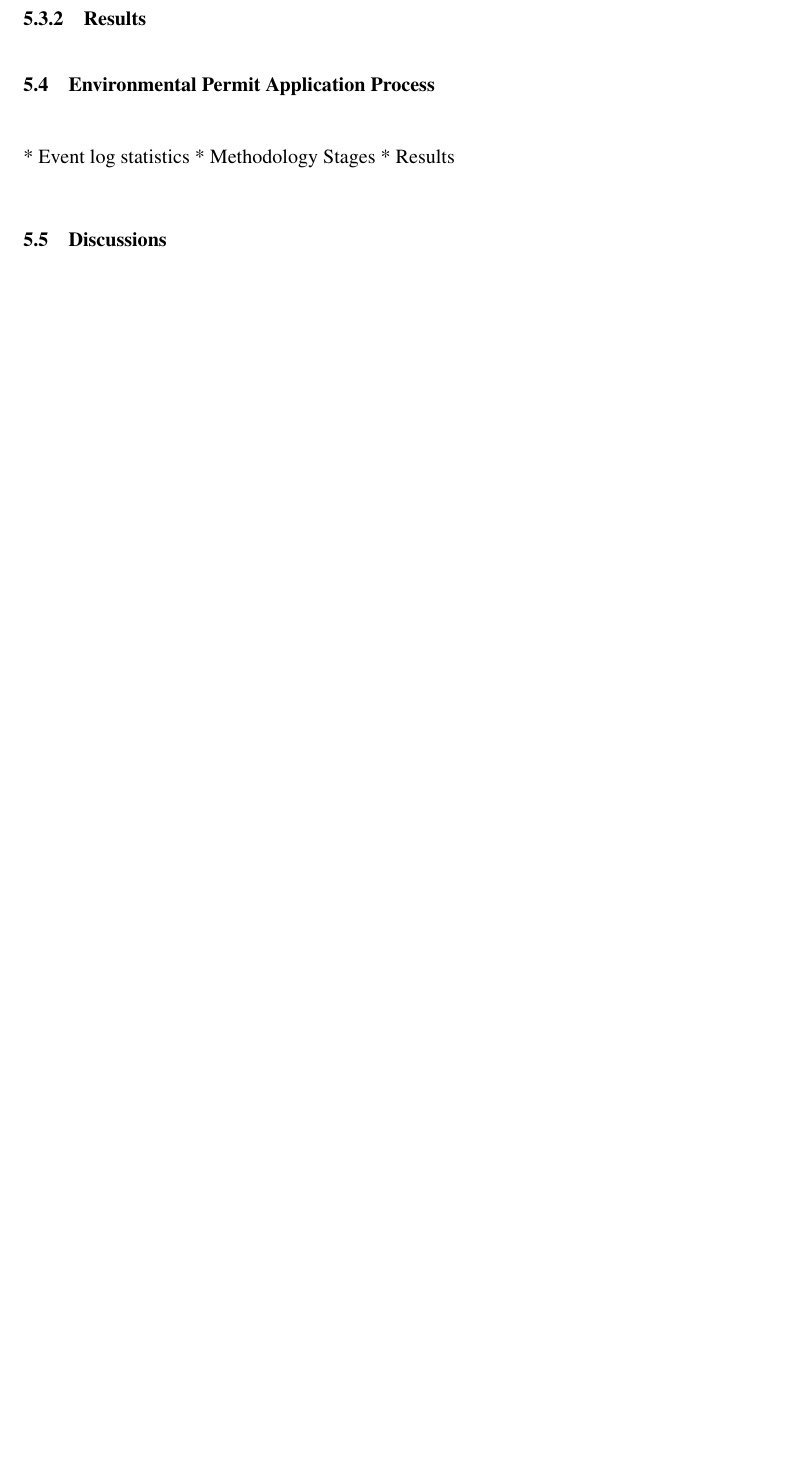
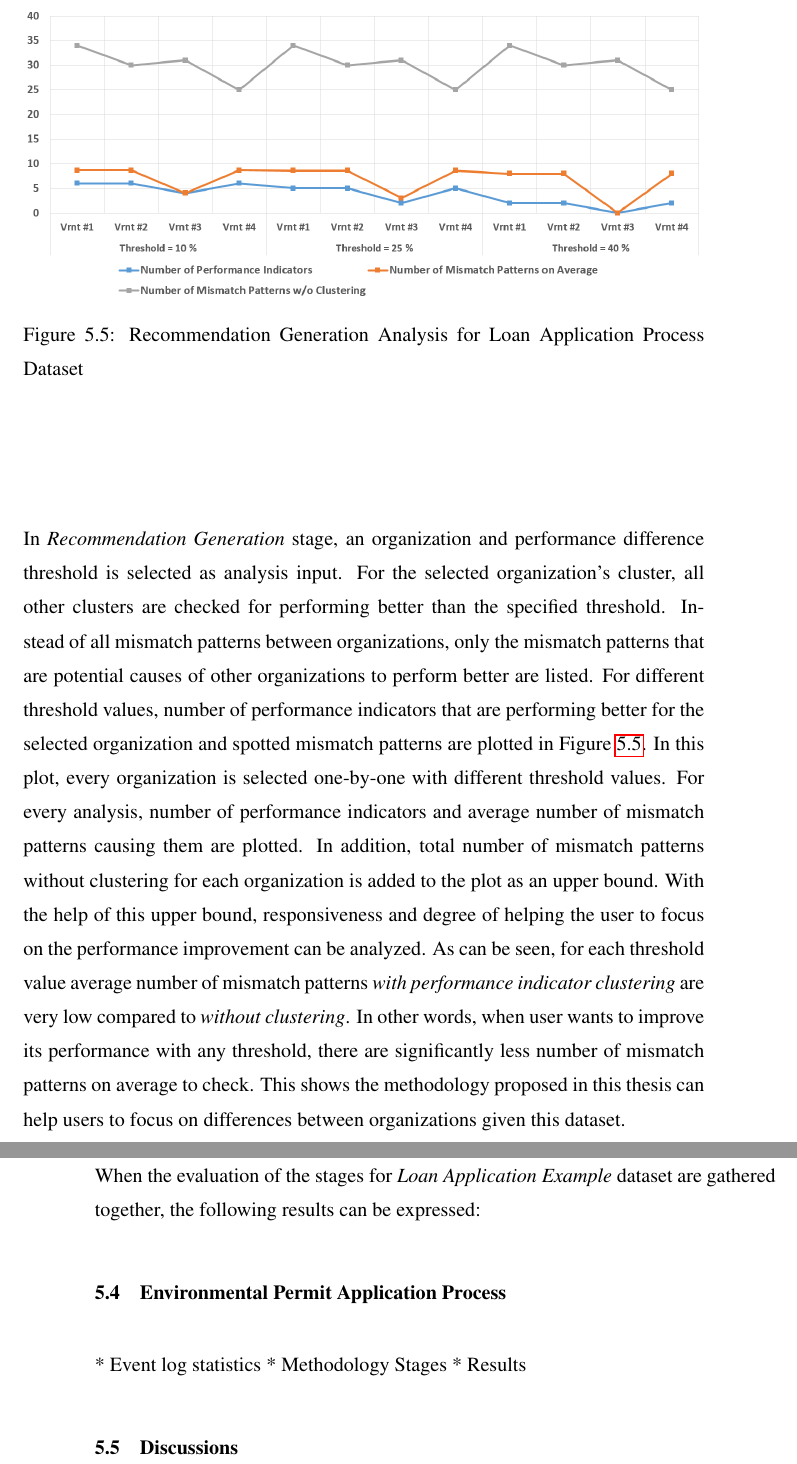
Before and after one commit to onuryilmaz/cross-org-proc-min-thesis, a LaTeX thesis (thesis.tex, which reads 5_results_discussions/results_discussions.tex): part of page 74 of 83 before the commit and two parts of pages 74 and 75 of 85 after it, the two joined at a grey line, cut at the place of the change, the shorter picture padded with empty space. Compiled offline with pdfLaTeX; a LaTeX package or settings file that is missing is left out.

Commit message:
no message

```diff
--- a/5_results_discussions/results_discussions.tex
+++ b/5_results_discussions/results_discussions.tex
@@ -141,12 +141,17 @@ When the mismatch patterns are analyzed according to their types as plotted in F
   \label{fig:loan-mismatch-pattern-types}
 \end{figure}
 
-In \textit{Recommendation Generation} stage,
-% burada da cluster'lar arası mismatch pattern sayısını farklı thresholdlar için dene, k2 ve k3 için
-
+In \textit{Recommendation Generation} stage, an organization and performance difference threshold is selected as analysis input. For the selected organization's cluster, all other clusters are checked for performing better than the specified threshold. Instead of all mismatch patterns between organizations, only the mismatch patterns that are potential causes of other organizations to perform better are listed. For different threshold values, number of performance indicators that are performing better for the selected organization and spotted mismatch patterns are plotted in Figure~\ref{fig:loan-recommendation-generation-analysis}. In this plot, every organization is selected one-by-one with different threshold values. For every analysis, number of performance indicators and average number of mismatch patterns causing them are plotted. In addition, total number of mismatch patterns without clustering for each organization is added to the plot as an upper bound. With the help of this upper bound, responsiveness and degree of helping the user to focus on the performance improvement can be analyzed. As can be seen, for each threshold value average number of mismatch patterns \textit{with performance indicator clustering} are very low compared to \textit{without clustering}. In other words, when user wants to improve its performance with any threshold, there are significantly less number of mismatch patterns on average to check. This shows the methodology proposed in this thesis can help users to focus on differences between organizations given this dataset.
+\begin{figure}
+	\centering
+	\includegraphics[width=\textwidth]{5_results_discussions/loan-application-process/recommendation-generation-analysis}
+	\caption{Recommendation Generation Analysis for Loan Application Process Dataset}
+  \label{fig:loan-recommendation-generation-analysis}
+\end{figure}
 
 \subsection{Results}
 \label{sec:loan-app-results}
+When the evaluation of the stages for \textit{Loan Application Example} dataset are gathered together, the following results can be expressed:
 % burada yukarıdaki çıkanları özetle + çıkan önerilerden bir tanesini falan çizerek anlat
 
 \section{Environmental Permit Application Process}
```
Also changed, not shown: 5_results_discussions/loan-application-process/recommendation-generation-analysis.png (added).
